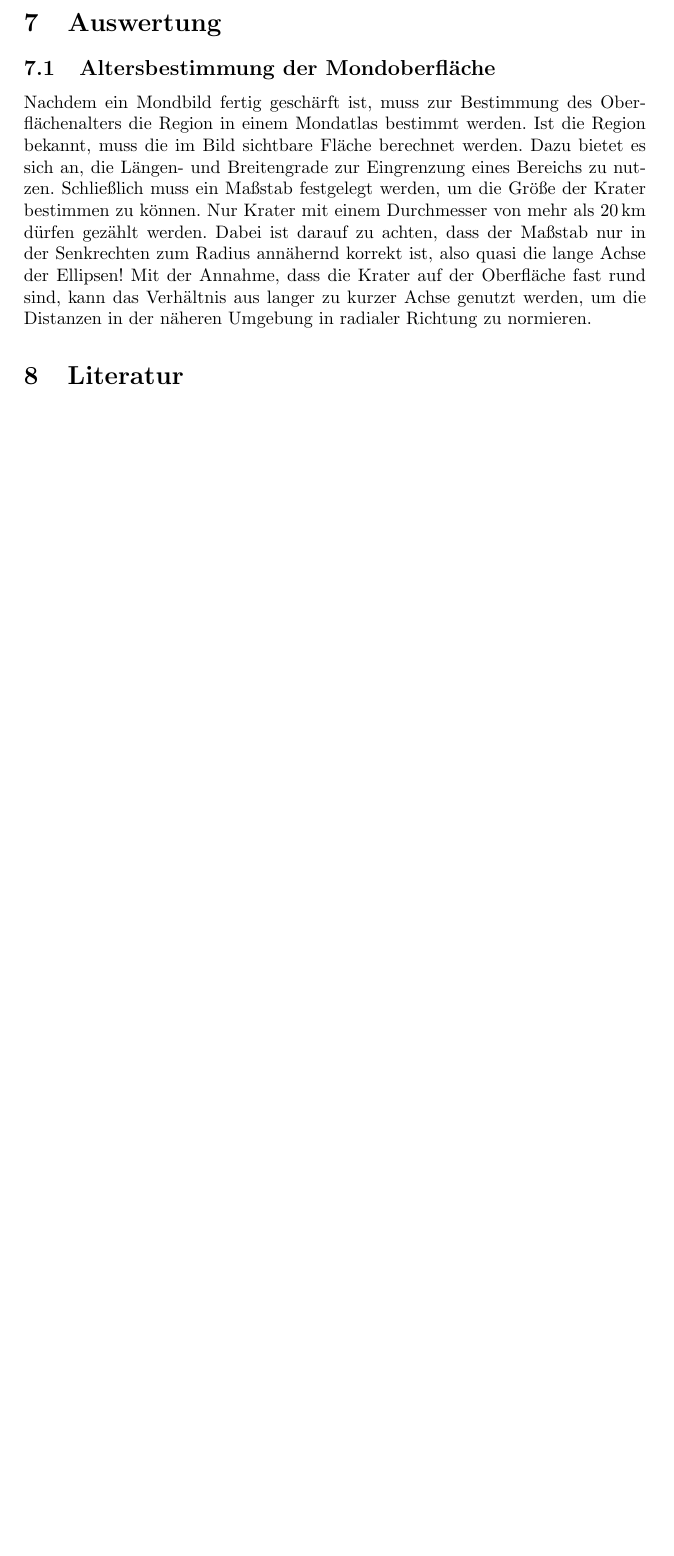
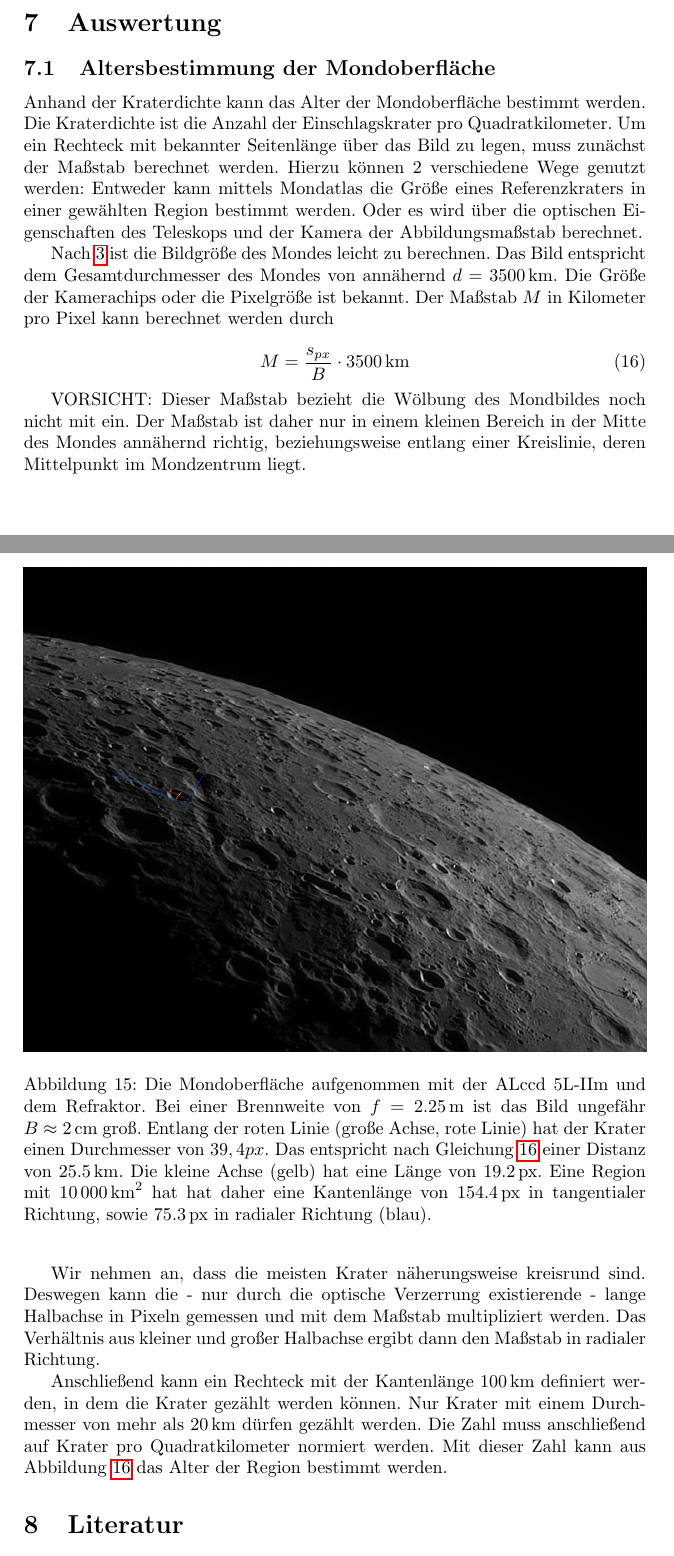
Before and after one commit to svenseeberg/anleitung-astrofotografie-praktikum, a LaTeX document (Astrofotografie.tex): part of page 18 of 19 before the commit and two parts of pages 18 and 19 of 20 after it, the two joined at a grey line, cut so that both start at the same text, the shorter picture padded with empty space. Compiled offline with pdfLaTeX.

Commit message:
Berechnung des Oberflaechenalters

```diff
--- a/Astrofotografie.tex
+++ b/Astrofotografie.tex
@@ -414,14 +414,34 @@ Eine Fein-Optimierung des Bildes kann jetzt noch mit den verschiedenen Bildbearb
 \section{Auswertung}
 \subsection{Altersbestimmung der Mondoberfläche}
 
-Nachdem ein Mondbild fertig geschärft ist, muss zur Bestimmung des Oberflächenalters die Region in einem Mondatlas bestimmt werden. Ist die Region bekannt, muss die im Bild sichtbare Fläche berechnet werden. Dazu bietet es sich an, die Längen- und Breitengrade zur Eingrenzung eines Bereichs zu nutzen. Schließlich muss ein Maßstab festgelegt werden, um die Größe der Krater bestimmen zu können. Nur Krater mit einem Durchmesser von mehr als $\SI{20}{km}$ dürfen gezählt werden. Dabei ist darauf zu achten, dass der Maßstab nur in der Senkrechten zum Radius annähernd korrekt ist, also quasi die lange Achse der Ellipsen! Mit der Annahme, dass die Krater auf der Oberfläche fast rund sind, kann das Verhältnis aus langer zu kurzer Achse genutzt werden, um die Distanzen in der näheren Umgebung in radialer Richtung zu normieren.
+Anhand der Kraterdichte kann das Alter der Mondoberfläche bestimmt werden. Die Kraterdichte ist die Anzahl der Einschlagskrater pro Quadratkilometer. Um ein Rechteck mit bekannter Seitenlänge über das Bild zu legen, muss zunächst der Maßstab berechnet werden. Hierzu können 2 verschiedene Wege genutzt werden: Entweder kann mittels Mondatlas die Größe eines Referenzkraters in einer gewählten Region bestimmt werden. Oder es wird über die optischen Eigenschaften des Teleskops und der Kamera der Abbildungsmaßstab berechnet.
+
+Nach \ref{eq:bildgroesse} ist die Bildgröße des Mondes leicht zu berechnen. Das Bild entspricht dem Gesamtdurchmesser des Mondes von annähernd $d = \SI{3500}{km}$. Die Größe der Kamerachips oder die Pixelgröße ist bekannt. Der Maßstab $M$ in Kilometer pro Pixel kann berechnet werden durch
+
+\begin{equation}
+M = \frac{s_{px}}{B} \cdot \SI{3500}{km}
+\label{eq:masstab}
+\end{equation}
+
+VORSICHT: Dieser Maßstab bezieht die Wölbung des Mondbildes noch nicht mit ein. Der Maßstab ist daher nur in einem kleinen Bereich in der Mitte des Mondes annähernd richtig, beziehungsweise entlang einer Kreislinie, deren Mittelpunkt im Mondzentrum liegt.
+
+\begin{figure}[h!]
+  \centering
+    \includegraphics[width=1\textwidth]{Mondkrater}
+  \caption{Die Mondoberfläche aufgenommen mit der ALccd 5L-IIm und dem Refraktor. Bei einer Brennweite von $f = \SI{2,25}{m}$ ist das Bild ungefähr $B \approx \SI{2}{cm}$ groß. Entlang der roten Linie (große Achse, rote Linie) hat der Krater einen Durchmesser von $39,4 px$. Das entspricht nach Gleichung \ref{eq:masstab} einer Distanz von $\SI{25,5}{km}$. Die kleine Achse (gelb) hat eine Länge von $\SI{19,2}{px}$. Eine Region mit $\SI{10000}{km^2}$ hat hat daher eine Kantenlänge von $\SI{154,4}{px}$ in tangentialer Richtung, sowie $\SI{75,3}{px}$ in radialer Richtung (blau).}
+  \label{fig:mondkrater}
+\end{figure}
+
+Wir nehmen an, dass die meisten Krater näherungsweise kreisrund sind. Deswegen kann die - nur durch die optische Verzerrung existierende - lange Halbachse in Pixeln gemessen und mit dem Maßstab multipliziert werden. Das Verhältnis aus kleiner und großer Halbachse ergibt dann den Maßstab in radialer Richtung.
 
 \begin{figure}[h!]
   \centering
     \includegraphics[width=0.5\textwidth]{Altersbestimmung_Mondoberflaeche}
   \caption{Alter der Mondoberfläche in Abhängigkeit von der Kraterdichte. Quelle: \url{http://www.lpi.usra.edu/publications/books/geologyTerraPlanets/GeologyTerrestrialPlanets.pdf}}
-  \label{fig:ezplanetary}
+  \label{fig:crateringrate}
 \end{figure}
+
+Anschließend kann ein Rechteck mit der Kantenlänge $\SI{100}{km}$ definiert werden, in dem die Krater gezählt werden können. Nur Krater mit einem Durchmesser von mehr als $\SI{20}{km}$ dürfen gezählt werden. Die Zahl muss anschließend auf Krater pro Quadratkilometer normiert werden. Mit dieser Zahl kann aus Abbildung \ref{fig:crateringrate} das Alter der Region bestimmt werden.
 
 \bibliography{references1.bib}{}
 \bibliographystyle{plain}
```
Also changed, not shown: Astrofotografie.pdf, images/Mondkrater.png (added).
